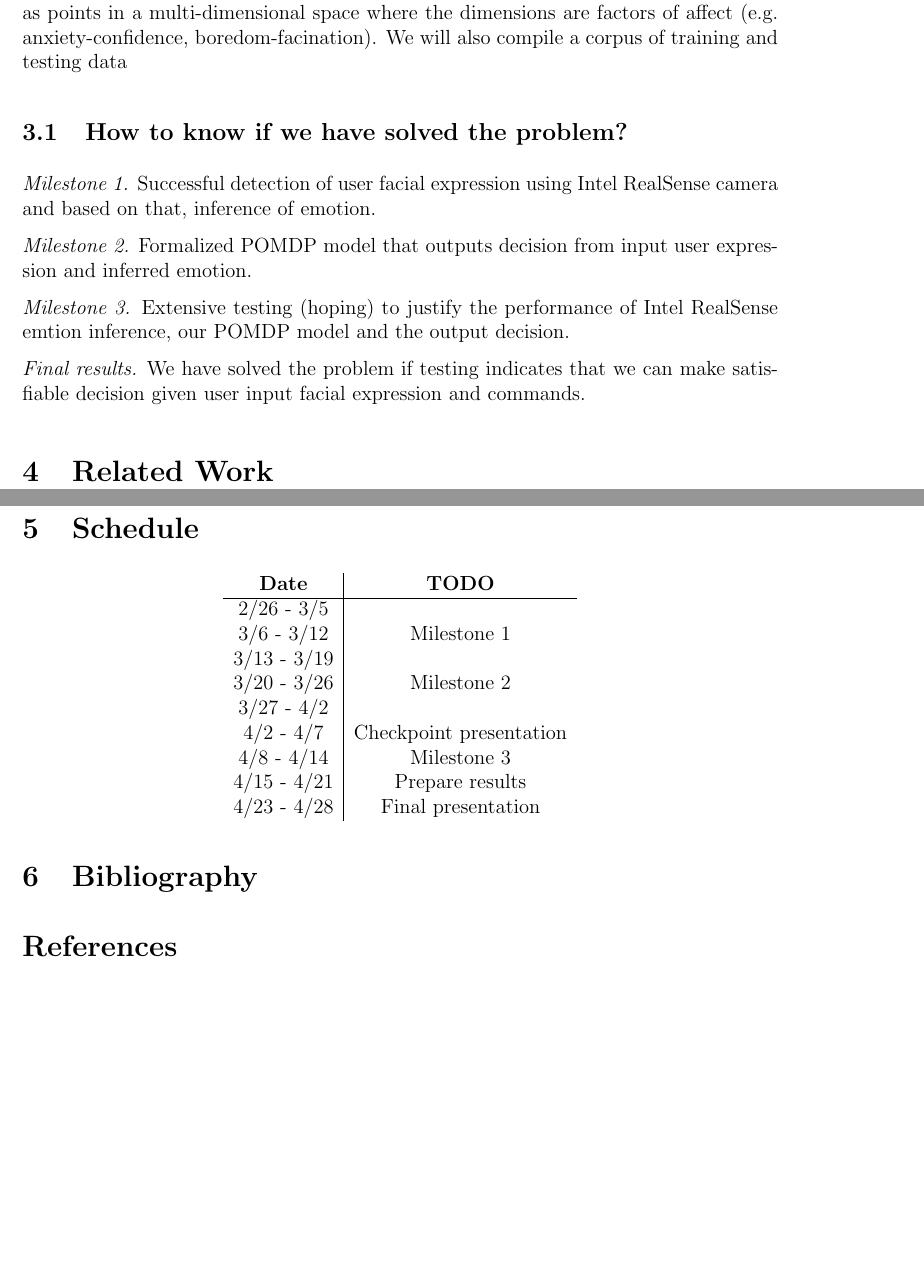
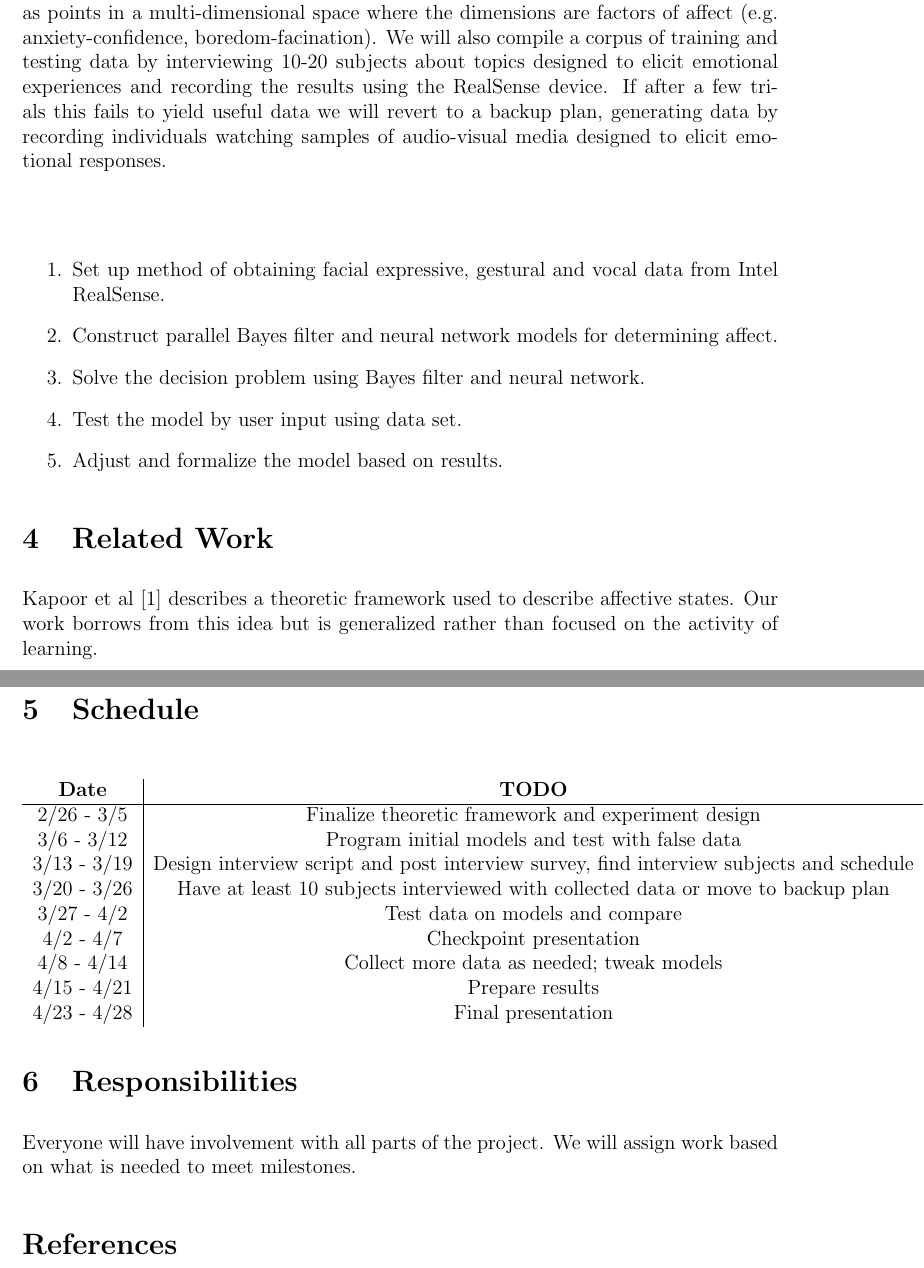
Before and after one commit to Evangielis/CS2951KProjectProposal, a LaTeX document (final_proj.tex): two parts of pages 2 and 3 of 3, joined at a grey line, cut so that both start at the same text, the shorter picture padded with empty space. Compiled offline with pdfLaTeX.

Commit message:
Draft version completed.

```diff
--- a/final_proj.tex
+++ b/final_proj.tex
@@ -34,27 +34,25 @@ Reliably determining user affect is an open problem in HCI and part of a field c
 
 \section{Methodology}
 %\subsection{How to solve the problem?}
-We plan to formulate the problem at the highest level as both a multimodal bayes filter and a neural network where the objects being filtered on are affective states treated as points in a multi-dimensional space where the dimensions are factors of affect (e.g. anxiety-confidence, boredom-facination).  We will also compile a corpus of training and testing data
+We plan to formulate the problem at the highest level as both a multimodal bayes filter and a neural network where the objects being filtered on are affective states treated as points in a multi-dimensional space where the dimensions are factors of affect (e.g. anxiety-confidence, boredom-facination).  We will also compile a corpus of training and testing data by interviewing 10-20 subjects about topics designed to elicit emotional experiences and recording the results using the RealSense device.  If after a few trials this fails to yield useful data we will revert to a backup plan, generating data by recording individuals watching samples of audio-visual media designed to elicit emotional responses.\\ \\
 
-%\begin{enumerate}
-%\item Obtain facial expression data from Intel RealSense.
-%\item Construct POMDP model for emotion, action and transition.
-%\item Solve the decision problem using Bayes filter.
-%\item Test the model by user input from class and friends.
-%\item Adjust and formalize the model.
-%\end{enumerate}
+\begin{enumerate}
+\item Set up method of obtaining facial expressive, gestural and vocal data from Intel RealSense.
+\item Construct parallel Bayes filter and neural network models for determining affect.
+\item Solve the decision problem using Bayes filter and neural network.
+\item Test the model by user input using data set.
+\item Adjust and formalize the model based on results.
+\end{enumerate}
 
-\subsection{How to know if we have solved the problem?}
-\emph{Milestone 1.} Successful detection of user facial expression using Intel RealSense camera and based on that, inference of emotion.
+%\subsection{How to know if we have solved the problem?}
+%\emph{Milestone 1.} Successful detection of user facial expression using Intel RealSense camera and based on that, inference of emotion.
+%\emph{Milestone 2.} Formalized POMDP model that outputs decision from input user expression and inferred emotion.
+%\emph{Milestone 3.} Extensive testing (hoping) to justify the performance of Intel RealSense emtion inference, our POMDP model and the output decision.
+%\emph{Final results.} We have solved the problem if testing indicates that we can make satisfiable decision given user input facial expression and commands.
+%\section{Related Work}
 
-\emph{Milestone 2.} Formalized POMDP model that outputs decision from input user expression and inferred emotion.
-
-\emph{Milestone 3.} Extensive testing (hoping) to justify the performance of Intel RealSense emtion inference, our POMDP model and the output decision.
-
-\emph{Final results.} We have solved the problem if testing indicates that we can make satisfiable decision given user input facial expression and commands.
 \section{Related Work}
-
-
+Kapoor et al \cite{kapoor2001towards} describes a theoretic framework used to describe affective states.  Our work borrows from this idea but is generalized rather than focused on the activity of learning.
 
 \newpage
 \section{Schedule}
@@ -62,23 +60,22 @@ We plan to formulate the problem at the highest level as both a multimodal bayes
 \begin{center}
 \begin{tabular}{ c | c }
 \bf{Date} & \bf{TODO} \\ \hline
-2/26 - 3/5 &  \\
-3/6 - 3/12 &  Milestone 1\\
-3/13 - 3/19 &  \\
-3/20 - 3/26 &  Milestone 2\\
-3/27 - 4/2 &  \\
+2/26 - 3/5 & Finalize theoretic framework and experiment design\\
+3/6 - 3/12 & Program initial models and test with false data\\
+3/13 - 3/19 & Design interview script and post interview survey, find interview subjects and schedule\\
+3/20 - 3/26 & Have at least 10 subjects interviewed with collected data or move to backup plan\\
+3/27 - 4/2 & Test data on models and compare\\
 4/2 - 4/7 & Checkpoint presentation\\
-4/8 - 4/14 & Milestone 3\\
+4/8 - 4/14 & Collect more data as needed; tweak models\\
 4/15 - 4/21 & Prepare results\\
 4/23 - 4/28 & Final presentation
 \end{tabular}
 \end{center}
 
-\section{Bibliography}
+\section{Responsibilities}
+Everyone will have involvement with all parts of the project.  We will assign work based on what is needed to meet milestones.
 
-
-
-
+%\section{Bibliography}
 \bibliographystyle{plain}
 \bibliography{final_proj}
 
```
Also changed, not shown: final_proj.bbl, 4 other files.
